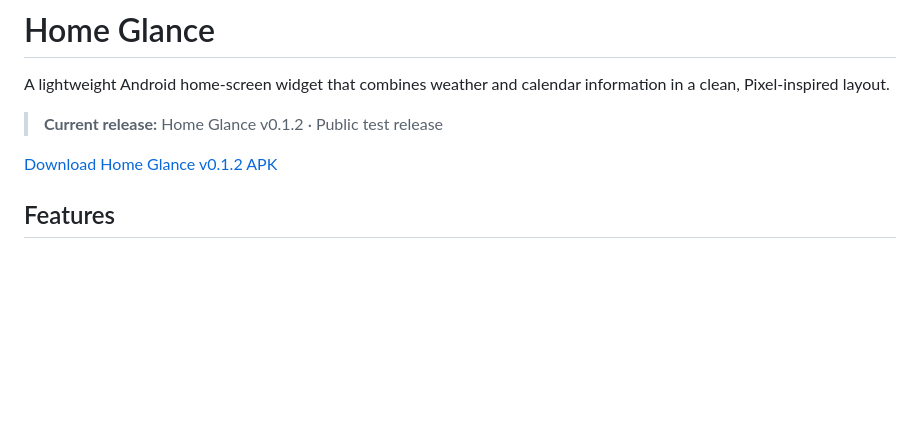
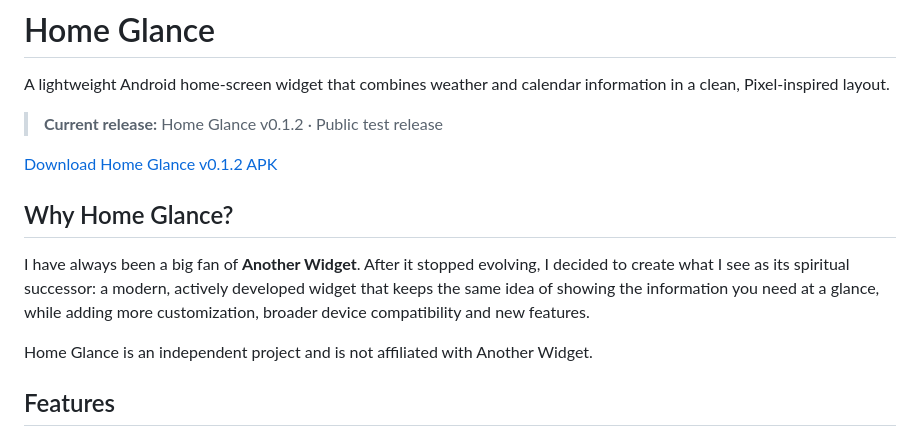
Before and after one commit to vanloocek-collab/Home-Glance-Releases, a Markdown page: README.md, the part around the change. Drawn GitHub-style; blank space fills up the shorter version.

Commit message:
Add Another Widget inspiration note

```diff
--- a/README.md
+++ b/README.md
@@ -5,6 +5,12 @@ A lightweight Android home-screen widget that combines weather and calendar info
 > **Current release:** Home Glance v0.1.2 · Public test release
 
 [Download Home Glance v0.1.2 APK](https://github.com/vanloocek-collab/Home-Glance-Releases/releases/download/0.1.2/Home-Glance-v0.1.2.apk)
+
+## Why Home Glance?
+
+I have always been a big fan of **Another Widget**. After it stopped evolving, I decided to create what I see as its spiritual successor: a modern, actively developed widget that keeps the same idea of showing the information you need at a glance, while adding more customization, broader device compatibility and new features.
+
+Home Glance is an independent project and is not affiliated with Another Widget.
 
 ## Features
 
```
